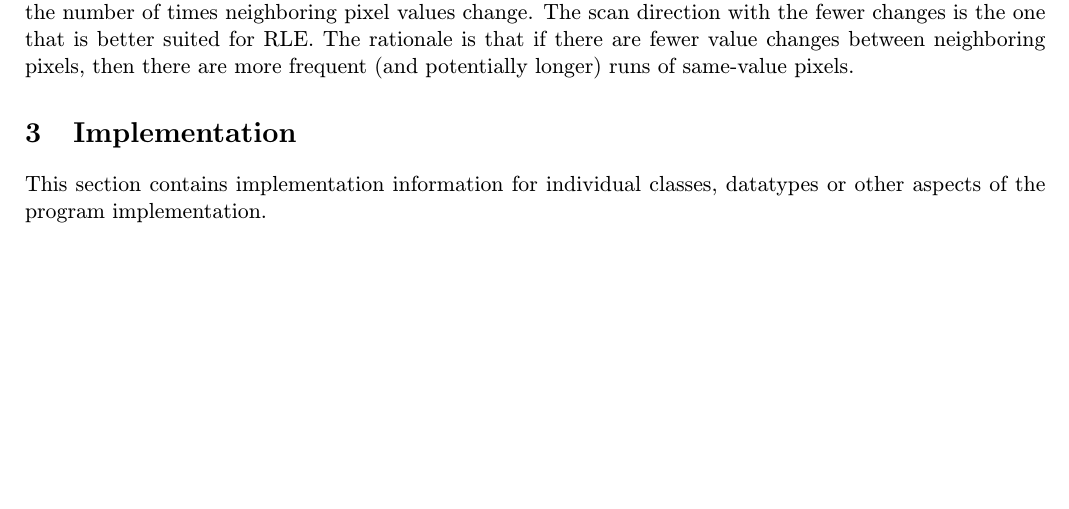
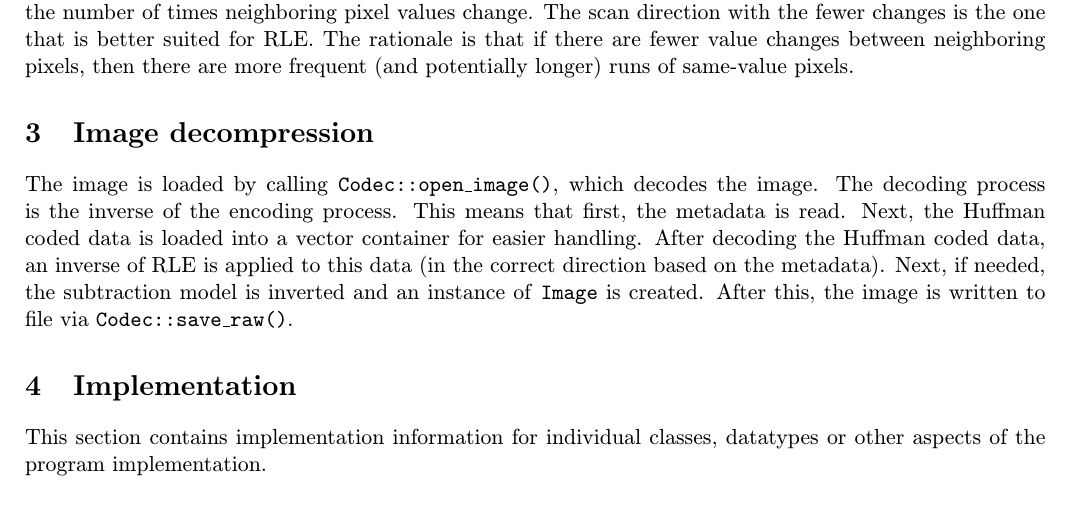
Before and after one commit to pemeth/vut-fit-mit, a LaTeX document (MIT1/KKO/proj/doc.tex): part of page 2 of 2, cut so that both start at the same text, the shorter picture padded with empty space. Compiled offline with pdfLaTeX.

Commit message:
Add section about decompression

```diff
--- a/MIT1/KKO/proj/doc.tex
+++ b/MIT1/KKO/proj/doc.tex
@@ -73,6 +73,14 @@
     one that is better suited for RLE. The rationale is that if there are fewer value changes between
     neighboring pixels, then there are more frequent (and potentially longer) runs of same-value pixels.
 
+    \section{Image decompression}
+    The image is loaded by calling \code{Codec::open\_image()}, which decodes the image.
+    The decoding process is the inverse of the encoding process. This means that first, the metadata
+    is read. Next, the Huffman coded data is loaded into a vector container for easier handling.
+    After decoding the Huffman coded data, an inverse of RLE is applied to this data (in the correct
+    direction based on the metadata). Next, if needed, the subtraction model is inverted and an instance
+    of \code{Image} is created. After this, the image is written to file via \code{Codec::save\_raw()}.
+
     \section{Implementation}
     This section contains implementation information for individual classes, datatypes or other aspects
     of the program implementation.
```
